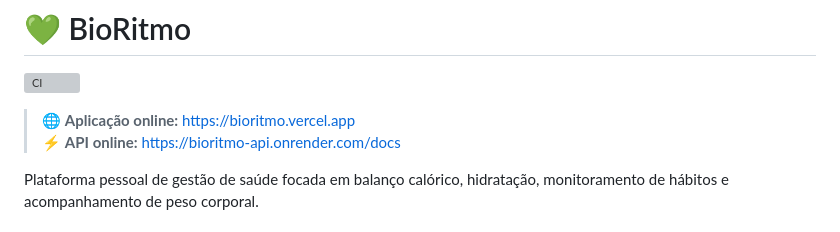
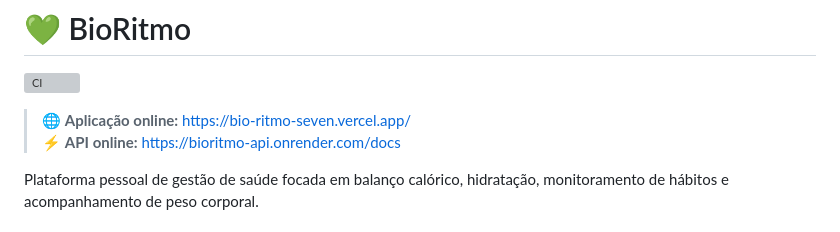
Before and after one commit to Dimitrix007/BioRitmo, a Markdown page: README.md, the part around the change. Rendered like a GitHub page; grey boxes are pictures that could not be loaded.

Commit message:
docs: adicionar links de deploy no README

```diff
--- a/README.md
+++ b/README.md
@@ -2,7 +2,7 @@
 
 [![CI](https://github.com/Dimitrix007/BioRitmo/actions/workflows/ci.yml/badge.svg)](https://github.com/Dimitrix007/BioRitmo/actions)
 
-> 🌐 **Aplicação online:** [https://bioritmo.vercel.app](https://bioritmo.vercel.app)
+> 🌐 **Aplicação online:** [https://bio-ritmo-seven.vercel.app/](https://bio-ritmo-seven.vercel.app/)
 > ⚡ **API online:** [https://bioritmo-api.onrender.com/docs](https://bioritmo-api.onrender.com/docs)
 
 Plataforma pessoal de gestão de saúde focada em balanço calórico,
```
